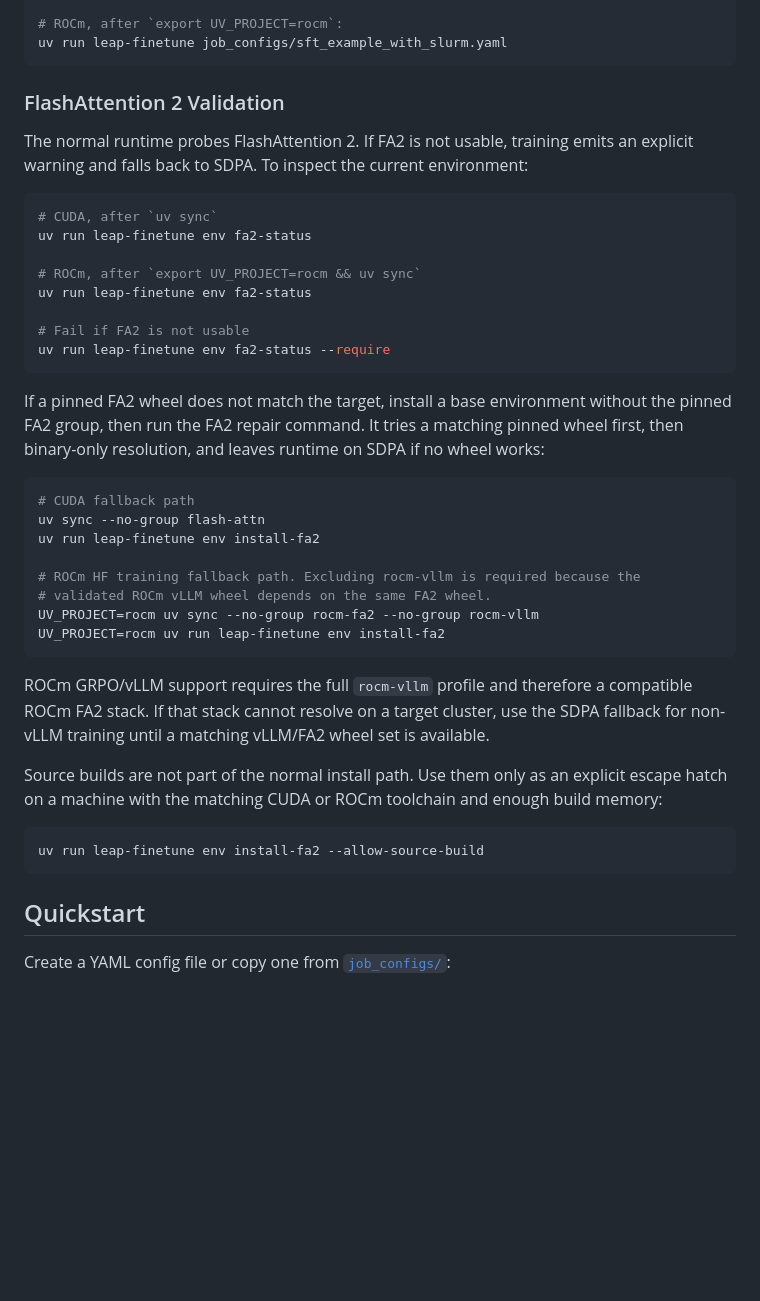
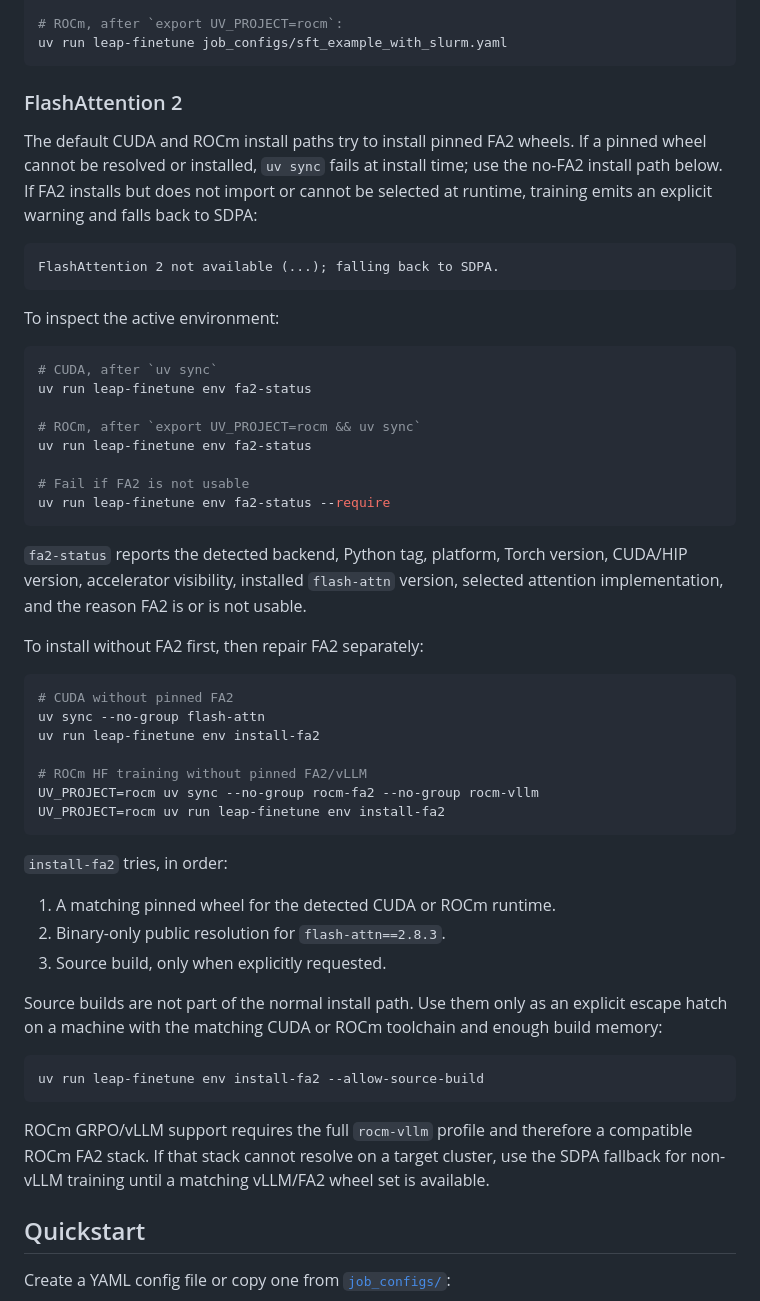
Before and after one commit to Liquid4All/leap-finetune, a Markdown page: README.md, the part around one of its changes. GitHub-like rendering; blank space fills up the shorter version.

Commit message:
docs: clarify FA2 install flow

````diff
--- a/README.md
+++ b/README.md
@@ -97,10 +103,19 @@ leap-finetune job_configs/sft_example_with_slurm.yaml
 uv run leap-finetune job_configs/sft_example_with_slurm.yaml
 ```
 
-### FlashAttention 2 Validation
+### FlashAttention 2
 
-The normal runtime probes FlashAttention 2. If FA2 is not usable, training emits
-an explicit warning and falls back to SDPA. To inspect the current environment:
+The default CUDA and ROCm install paths try to install pinned FA2 wheels. If a
+pinned wheel cannot be resolved or installed, `uv sync` fails at install time;
+use the no-FA2 install path below. If FA2 installs but does not import or cannot
+be selected at runtime, training emits an explicit warning and falls back to
+SDPA:
+
+```text
+FlashAttention 2 not available (...); falling back to SDPA.
+```
+
+To inspect the active environment:
 
 ```bash
 # CUDA, after `uv sync`
@@ -113,26 +128,27 @@ uv run leap-finetune env fa2-status
 uv run leap-finetune env fa2-status --require
 ```
 
-If a pinned FA2 wheel does not match the target, install a base environment
-without the pinned FA2 group, then run the FA2 repair command. It tries a
-matching pinned wheel first, then binary-only resolution, and leaves runtime on
-SDPA if no wheel works:
+`fa2-status` reports the detected backend, Python tag, platform, Torch version,
+CUDA/HIP version, accelerator visibility, installed `flash-attn` version,
+selected attention implementation, and the reason FA2 is or is not usable.
+
+To install without FA2 first, then repair FA2 separately:
 
 ```bash
-# CUDA fallback path
+# CUDA without pinned FA2
 uv sync --no-group flash-attn
 uv run leap-finetune env install-fa2
 
-# ROCm HF training fallback path. Excluding rocm-vllm is required because the
-# validated ROCm vLLM wheel depends on the same FA2 wheel.
+# ROCm HF training without pinned FA2/vLLM
 UV_PROJECT=rocm uv sync --no-group rocm-fa2 --no-group rocm-vllm
 UV_PROJECT=rocm uv run leap-finetune env install-fa2
 ```
 
-ROCm GRPO/vLLM support requires the full `rocm-vllm` profile and therefore a
-compatible ROCm FA2 stack. If that stack cannot resolve on a target cluster, use
-the SDPA fallback for non-vLLM training until a matching vLLM/FA2 wheel set is
-available.
+`install-fa2` tries, in order:
+
+1. A matching pinned wheel for the detected CUDA or ROCm runtime.
+2. Binary-only public resolution for `flash-attn==2.8.3`.
+3. Source build, only when explicitly requested.
 
 Source builds are not part of the normal install path. Use them only as an
 explicit escape hatch on a machine with the matching CUDA or ROCm toolchain and
@@ -141,6 +157,11 @@ enough build memory:
 ```bash
 uv run leap-finetune env install-fa2 --allow-source-build
 ```
+
+ROCm GRPO/vLLM support requires the full `rocm-vllm` profile and therefore a
+compatible ROCm FA2 stack. If that stack cannot resolve on a target cluster, use
+the SDPA fallback for non-vLLM training until a matching vLLM/FA2 wheel set is
+available.
 
 ## Quickstart
 
````
Also changed, not shown: other parts of README.md (+17 -11 lines).
